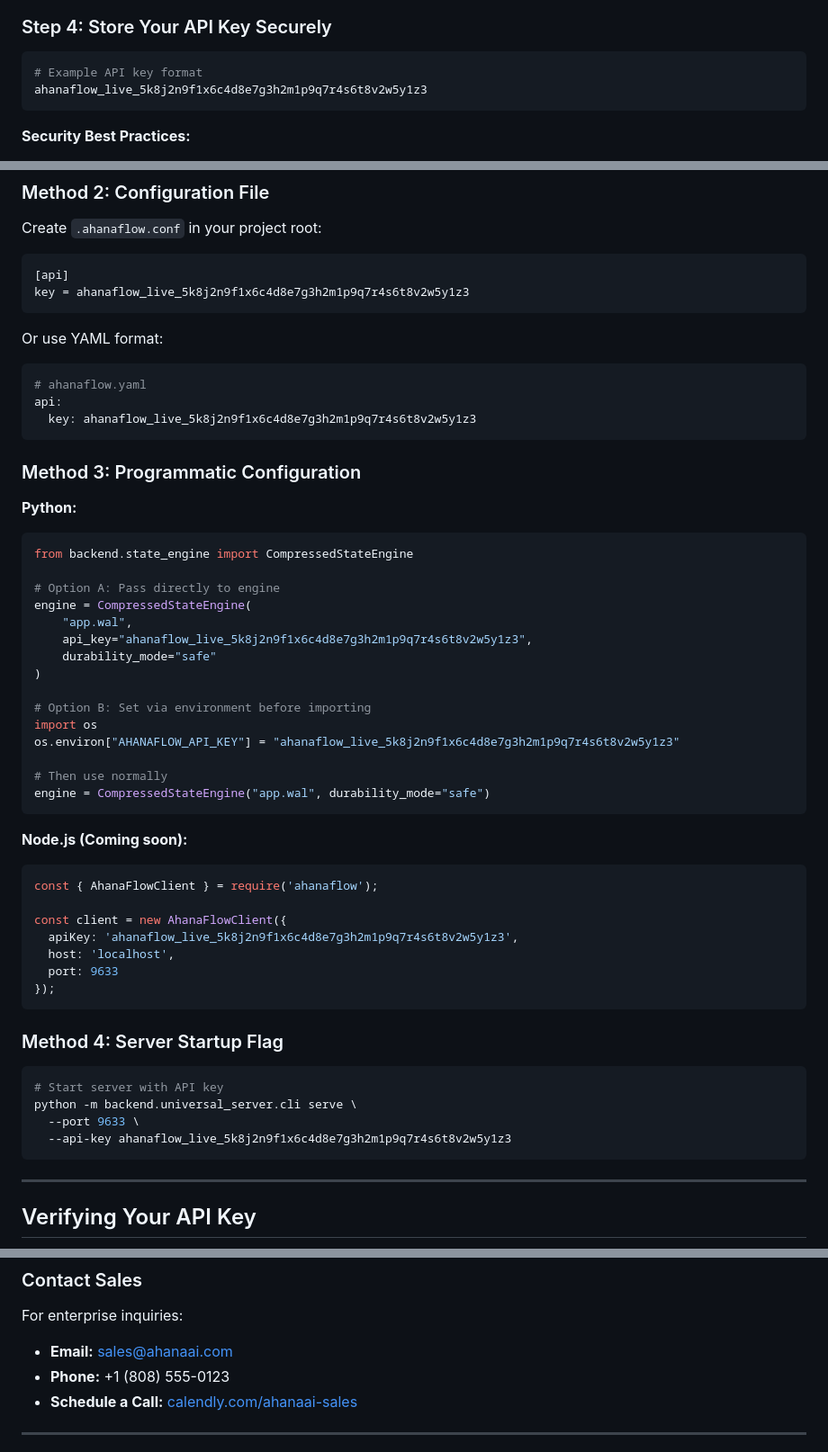
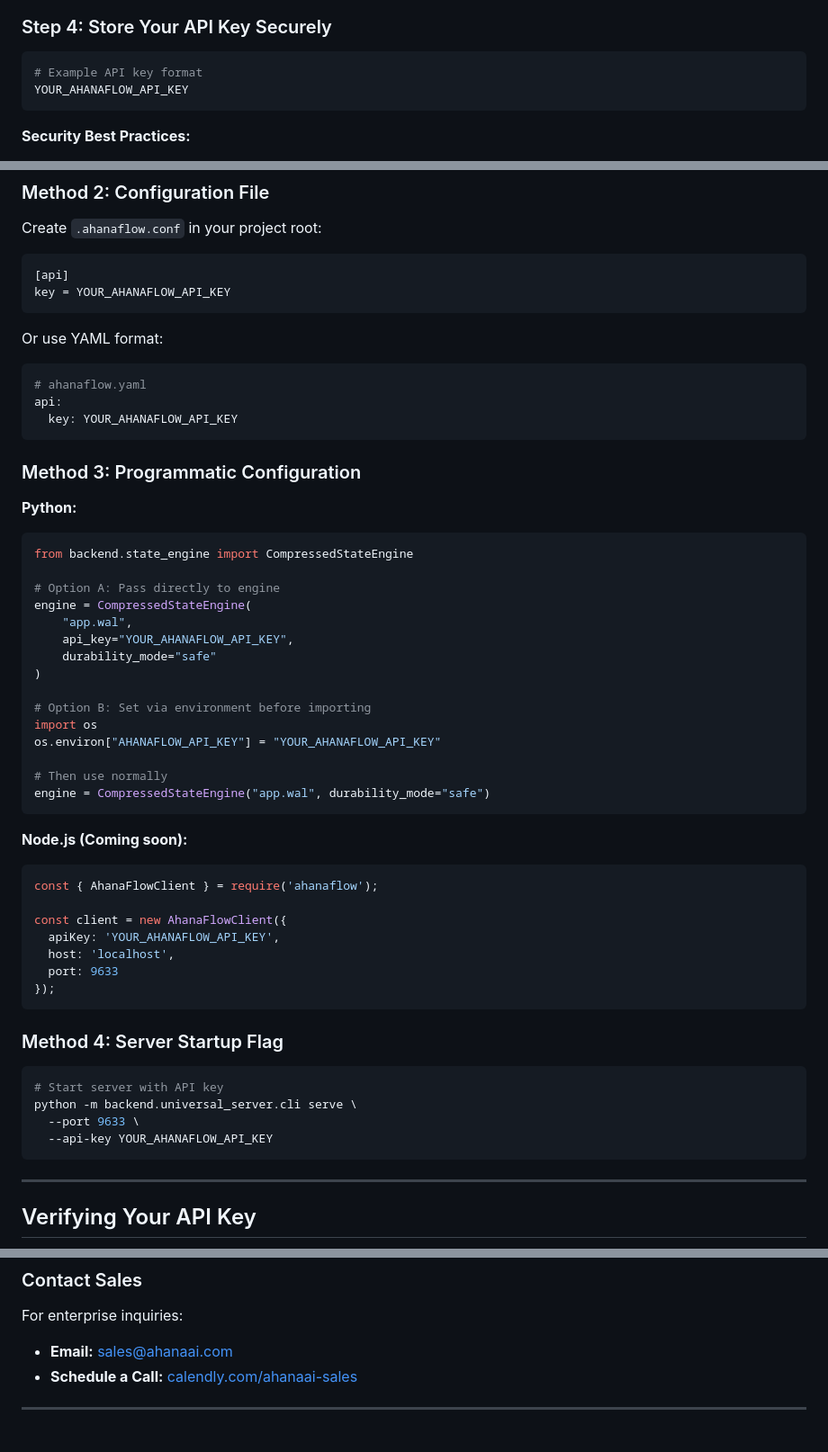
Before and after one commit to AhanaAi-Company/AhanaFlow, a Markdown page: docs/API_KEY_SETUP.md, 3 parts joined by grey strips. Shown at 90% size. GitHub-like rendering.

Commit message:
remove placeholder live-key examples and dummy phone from API key setup

````diff
--- a/docs/API_KEY_SETUP.md
+++ b/docs/API_KEY_SETUP.md
@@ -76,7 +76,7 @@ Go to **[www.ahanaflow.com](https://www.ahanaflow.com)** and click **"Get API Ke
 
 ```bash
 # Example API key format
-ahanaflow_live_5k8j2n9f1x6c4d8e7g3h2m1p9q7r4s6t8v2w5y1z3
+YOUR_AHANAFLOW_API_KEY
 ```
 
 **Security Best Practices:**
@@ -166,7 +166,7 @@ Create `.ahanaflow.conf` in your project root:
 
 ```ini
 [api]
-key = ahanaflow_live_5k8j2n9f1x6c4d8e7g3h2m1p9q7r4s6t8v2w5y1z3
+key = YOUR_AHANAFLOW_API_KEY
 ```
 
 Or use YAML format:
@@ -174,7 +174,7 @@ Or use YAML format:
 ```yaml
 # ahanaflow.yaml
 api:
-  key: ahanaflow_live_5k8j2n9f1x6c4d8e7g3h2m1p9q7r4s6t8v2w5y1z3
+  key: YOUR_AHANAFLOW_API_KEY
 ```
 
 ### Method 3: Programmatic Configuration
@@ -187,13 +187,13 @@ from backend.state_engine import CompressedStateEngine
 # Option A: Pass directly to engine
 engine = CompressedStateEngine(
     "app.wal",
-    api_key="ahanaflow_live_5k8j2n9f1x6c4d8e7g3h2m1p9q7r4s6t8v2w5y1z3",
+    api_key="YOUR_AHANAFLOW_API_KEY",
     durability_mode="safe"
 )
 
 # Option B: Set via environment before importing
 import os
-os.environ["AHANAFLOW_API_KEY"] = "ahanaflow_live_5k8j2n9f1x6c4d8e7g3h2m1p9q7r4s6t8v2w5y1z3"
+os.environ["AHANAFLOW_API_KEY"] = "YOUR_AHANAFLOW_API_KEY"
 
 # Then use normally
 engine = CompressedStateEngine("app.wal", durability_mode="safe")
@@ -205,7 +205,7 @@ engine = CompressedStateEngine("app.wal", durability_mode="safe")
 const { AhanaFlowClient } = require('ahanaflow');
 
 const client = new AhanaFlowClient({
-  apiKey: 'ahanaflow_live_5k8j2n9f1x6c4d8e7g3h2m1p9q7r4s6t8v2w5y1z3',
+  apiKey: 'YOUR_AHANAFLOW_API_KEY',
   host: 'localhost',
   port: 9633
 });
@@ -217,7 +217,7 @@ const client = new AhanaFlowClient({
 # Start server with API key
 python -m backend.universal_server.cli serve \
   --port 9633 \
-  --api-key ahanaflow_live_5k8j2n9f1x6c4d8e7g3h2m1p9q7r4s6t8v2w5y1z3
+  --api-key YOUR_AHANAFLOW_API_KEY
 ```
 
 ---
@@ -425,7 +425,6 @@ To rotate your API key:
 
 For enterprise inquiries:
 - **Email:** sales@ahanaai.com
-- **Phone:** +1 (808) 555-0123
 - **Schedule a Call:** [calendly.com/ahanaai-sales](https://calendly.com/ahanaai-sales)
 
 ---
````
Also changed, not shown: other parts of docs/API_KEY_SETUP.md (+4 -4 lines).
